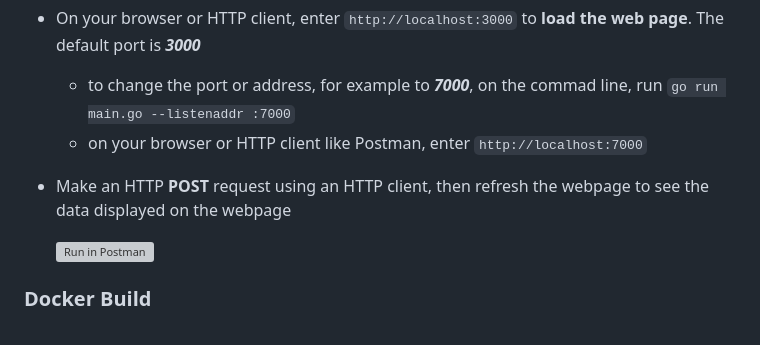
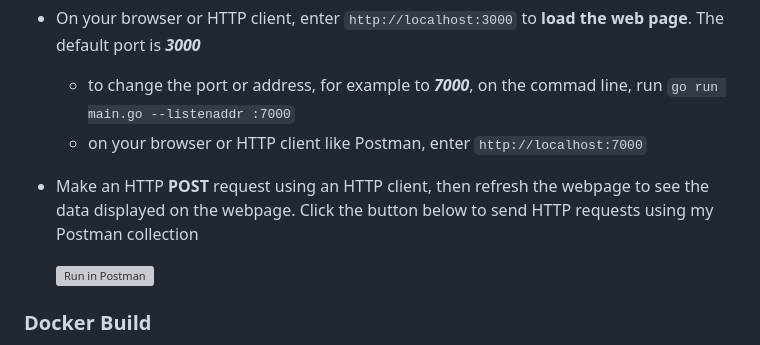
Before and after one commit to Christochi/RestaurantAPI, a Markdown page: README.md, the part around the change. Rendered like a GitHub page; grey boxes are pictures that could not be loaded.

Commit message:
postman link

```diff
--- a/README.md
+++ b/README.md
@@ -18,7 +18,7 @@ There are 2 ways to run this project: `cloning the project` and `docker build`
 - On your browser or HTTP client, enter `http://localhost:3000` to **load the web page**. The default port is ***3000***
     - to change the port or address, for example to ***7000***, on the commad line, run `go run main.go --listenaddr :7000`
     - on your browser or HTTP client like Postman, enter `http://localhost:7000`
-- Make an HTTP **POST** request using an HTTP client, then refresh the webpage to see the data displayed on the webpage
+- Make an HTTP **POST** request using an HTTP client, then refresh the webpage to see the data displayed on the webpage. Click the button below to send HTTP requests using my Postman collection
 
     [![Run in Postman](https://run.pstmn.io/button.svg)](https://app.getpostman.com/run-collection/25499133-d07cee34-4e11-4ae7-ad33-643cd9a6e3b5?action=collection%2Ffork&source=rip_markdown&collection-url=entityId%3D25499133-d07cee34-4e11-4ae7-ad33-643cd9a6e3b5%26entityType%3Dcollection%26workspaceId%3D6089f5e4-d1b8-4a4c-ba19-c5bec8f7facc)
 
```
